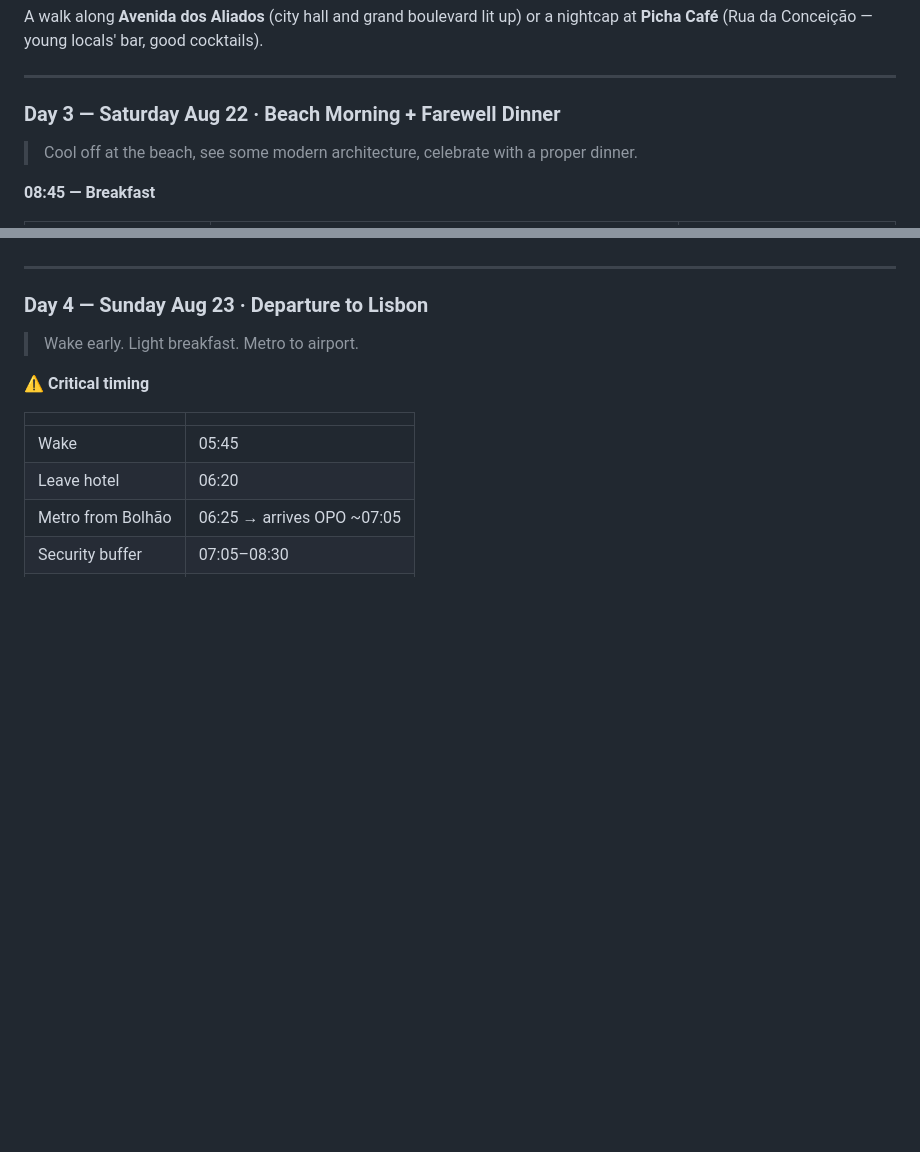
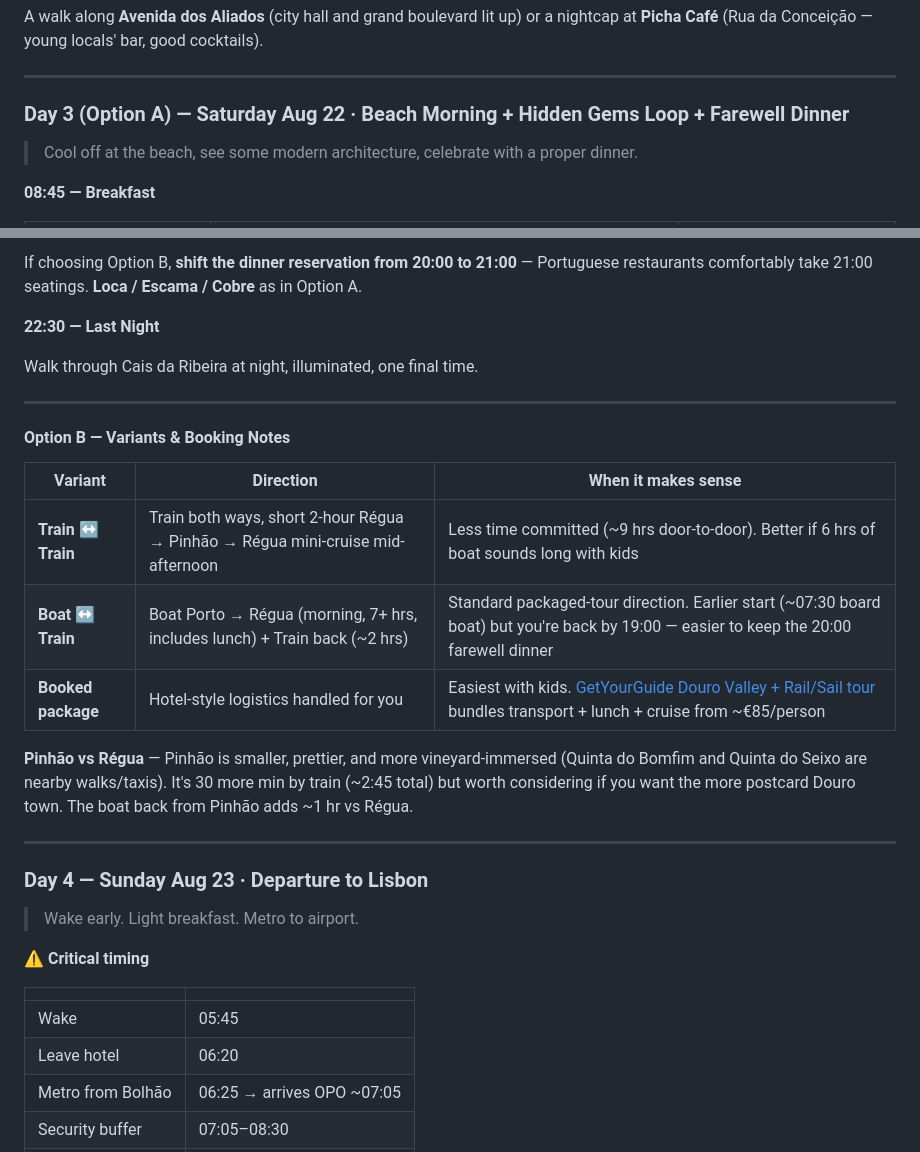
Before and after one commit to syavaYki/euro-trip-2026, a Markdown page: docs/instructions/euro_trip_2026.md, 2 parts joined by grey strips. GitHub-like rendering; blank space fills up the shorter version.

```diff
--- a/docs/instructions/euro_trip_2026.md
+++ b/docs/instructions/euro_trip_2026.md
@@ -282,7 +282,7 @@ A walk along **Avenida dos Aliados** (city hall and grand boulevard lit up) or a
 
 ---
 
-### Day 3 — Saturday Aug 22 · Beach Morning + Farewell Dinner
+### Day 3 (Option A) — Saturday Aug 22 · Beach Morning + Hidden Gems Loop + Farewell Dinner
 
 > Cool off at the beach, see some modern architecture, celebrate with a proper dinner.
 
@@ -386,3 +444,20 @@ Walk back through Cais da Ribeira one final time — the illuminated night versi
+If choosing Option B, **shift the dinner reservation from 20:00 to 21:00** — Portuguese restaurants comfortably take 21:00 seatings. **Loca / Escama / Cobre** as in Option A.
+
+**22:30 — Last Night**
+
+Walk through Cais da Ribeira at night, illuminated, one final time.
+
+---
+
+#### Option B — Variants & Booking Notes
+
+| Variant | Direction | When it makes sense |
+|---------|-----------|---------------------|
+| **Train ↔ Train** | Train both ways, short 2-hour Régua → Pinhão → Régua mini-cruise mid-afternoon | Less time committed (~9 hrs door-to-door). Better if 6 hrs of boat sounds long with kids |
+| **Boat ↔ Train** | Boat Porto → Régua (morning, 7+ hrs, includes lunch) + Train back (~2 hrs) | Standard packaged-tour direction. Earlier start (~07:30 board boat) but you're back by 19:00 — easier to keep the 20:00 farewell dinner |
+| **Booked package** | Hotel-style logistics handled for you | Easiest with kids. [GetYourGuide Douro Valley + Rail/Sail tour](https://www.getyourguide.com/porto-l151/from-porto-regua-and-douro-valley-scenic-rail-sail-t52489/) bundles transport + lunch + cruise from ~€85/person |
+
+**Pinhão vs Régua** — Pinhão is smaller, prettier, and more vineyard-immersed (Quinta do Bomfim and Quinta do Seixo are nearby walks/taxis). It's 30 more min by train (~2:45 total) but worth considering if you want the more postcard Douro town. The boat back from Pinhão adds ~1 hr vs Régua.
 
 ---
 
```
Also changed, not shown: other parts of docs/instructions/euro_trip_2026.md (+58 -0 lines).
